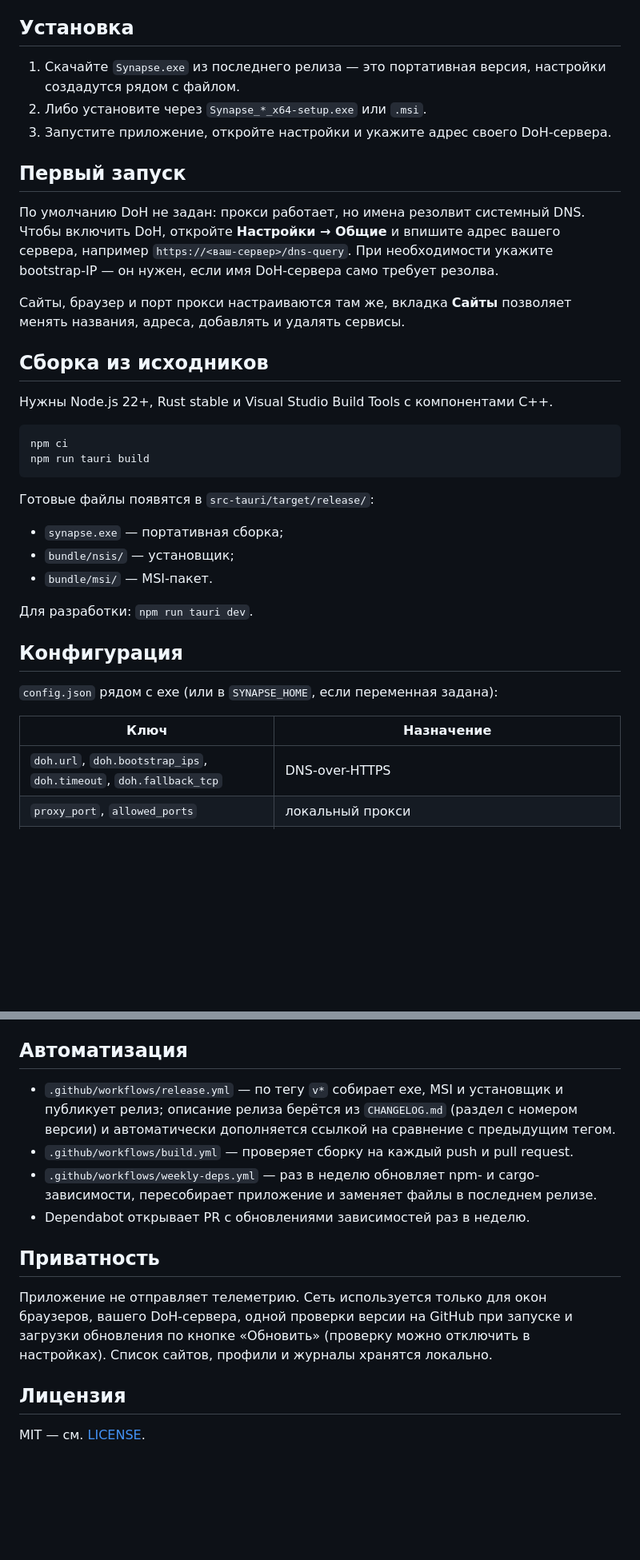
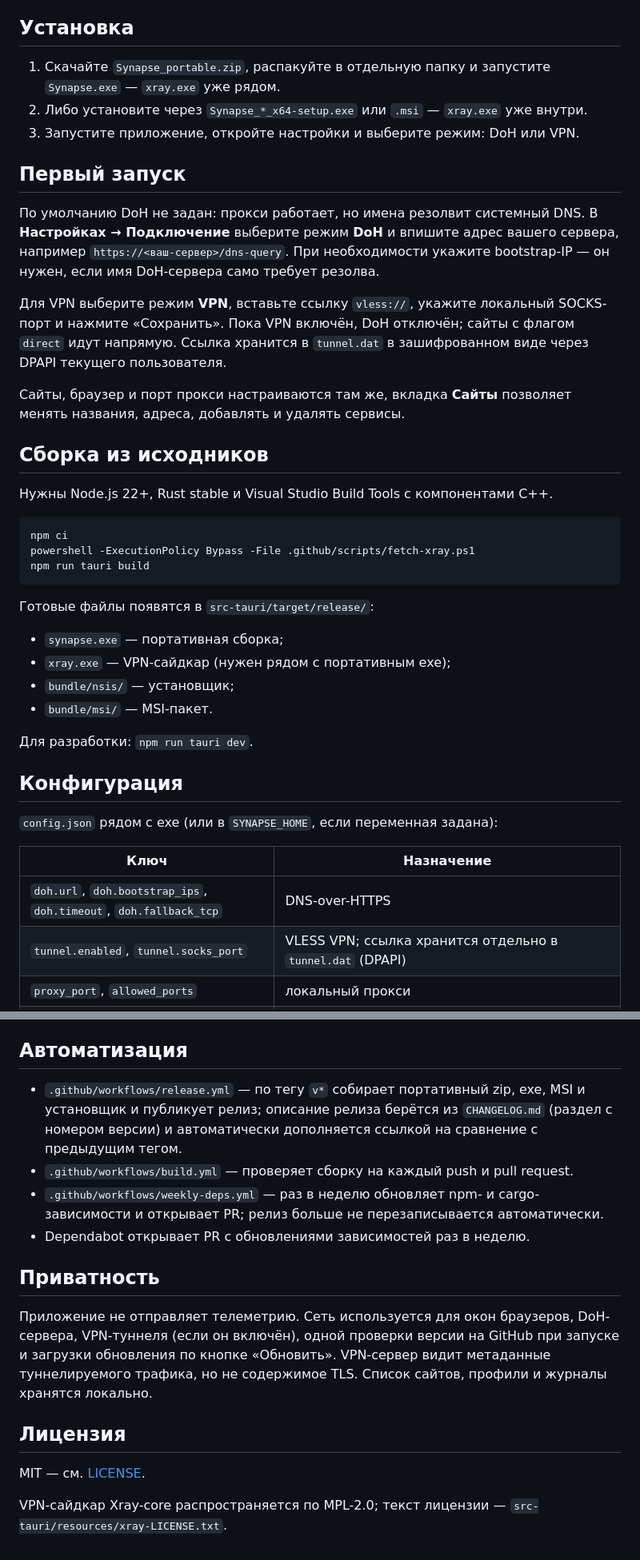
Before and after one commit to Exslayder/synapse, a Markdown page: README.md, 2 parts joined by grey strips. Shown: that part at 80% size. Drawn GitHub-style; blank space fills up the shorter version.

````diff
--- a/README.md
+++ b/README.md
@@ -26,13 +28,15 @@ Windows-приложение, которое держит Gemini, ChatGPT, Claud
 
 ## Установка
 
-1. Скачайте `Synapse.exe` из последнего релиза — это портативная версия, настройки создадутся рядом с файлом.
-2. Либо установите через `Synapse_*_x64-setup.exe` или `.msi`.
-3. Запустите приложение, откройте настройки и укажите адрес своего DoH-сервера.
+1. Скачайте `Synapse_portable.zip`, распакуйте в отдельную папку и запустите `Synapse.exe` — `xray.exe` уже рядом.
+2. Либо установите через `Synapse_*_x64-setup.exe` или `.msi` — `xray.exe` уже внутри.
+3. Запустите приложение, откройте настройки и выберите режим: DoH или VPN.
 
 ## Первый запуск
 
-По умолчанию DoH не задан: прокси работает, но имена резолвит системный DNS. Чтобы включить DoH, откройте **Настройки → Общие** и впишите адрес вашего сервера, например `https://<ваш-сервер>/dns-query`. При необходимости укажите bootstrap-IP — он нужен, если имя DoH-сервера само требует резолва.
+По умолчанию DoH не задан: прокси работает, но имена резолвит системный DNS. В **Настройках → Подключение** выберите режим **DoH** и впишите адрес вашего сервера, например `https://<ваш-сервер>/dns-query`. При необходимости укажите bootstrap-IP — он нужен, если имя DoH-сервера само требует резолва.
+
+Для VPN выберите режим **VPN**, вставьте ссылку `vless://`, укажите локальный SOCKS-порт и нажмите «Сохранить». Пока VPN включён, DoH отключён; сайты с флагом `direct` идут напрямую. Ссылка хранится в `tunnel.dat` в зашифрованном виде через DPAPI текущего пользователя.
 
 Сайты, браузер и порт прокси настраиваются там же, вкладка **Сайты** позволяет менять названия, адреса, добавлять и удалять сервисы.
 
@@ -42,12 +46,14 @@ Windows-приложение, которое держит Gemini, ChatGPT, Claud
 
 ```powershell
 npm ci
+powershell -ExecutionPolicy Bypass -File .github/scripts/fetch-xray.ps1
 npm run tauri build
 ```
 
 Готовые файлы появятся в `src-tauri/target/release/`:
 
 - `synapse.exe` — портативная сборка;
+- `xray.exe` — VPN-сайдкар (нужен рядом с портативным exe);
 - `bundle/nsis/` — установщик;
 - `bundle/msi/` — MSI-пакет.
 
@@ -60,6 +66,7 @@ npm run tauri build
 | Ключ | Назначение |
 | --- | --- |
 | `doh.url`, `doh.bootstrap_ips`, `doh.timeout`, `doh.fallback_tcp` | DNS-over-HTTPS |
+| `tunnel.enabled`, `tunnel.socks_port` | VLESS VPN; ссылка хранится отдельно в `tunnel.dat` (DPAPI) |
 | `proxy_port`, `allowed_ports` | локальный прокси |
 | `browser`, `browser_path` | выбор браузера (`auto` — системный по умолчанию, если это Chrome, Firefox, Brave, Vivaldi или Opera) |
 | `browser_width`, `browser_height` | размер окон сайтов по умолчанию |
@@ -72,15 +79,17 @@ npm run tauri build
 
 ## Автоматизация
 
-- `.github/workflows/release.yml` — по тегу `v*` собирает exe, MSI и установщик и публикует релиз; описание релиза берётся из `CHANGELOG.md` (раздел с номером версии) и автоматически дополняется ссылкой на сравнение с предыдущим тегом.
+- `.github/workflows/release.yml` — по тегу `v*` собирает портативный zip, exe, MSI и установщик и публикует релиз; описание релиза берётся из `CHANGELOG.md` (раздел с номером версии) и автоматически дополняется ссылкой на сравнение с предыдущим тегом.
 - `.github/workflows/build.yml` — проверяет сборку на каждый push и pull request.
-- `.github/workflows/weekly-deps.yml` — раз в неделю обновляет npm- и cargo-зависимости, пересобирает приложение и заменяет файлы в последнем релизе.
+- `.github/workflows/weekly-deps.yml` — раз в неделю обновляет npm- и cargo-зависимости и открывает PR; релиз больше не перезаписывается автоматически.
 - Dependabot открывает PR с обновлениями зависимостей раз в неделю.
 
 ## Приватность
 
-Приложение не отправляет телеметрию. Сеть используется только для окон браузеров, вашего DoH-сервера, одной проверки версии на GitHub при запуске и загрузки обновления по кнопке «Обновить» (проверку можно отключить в настройках). Список сайтов, профили и журналы хранятся локально.
+Приложение не отправляет телеметрию. Сеть используется для окон браузеров, DoH-сервера, VPN-туннеля (если он включён), одной проверки версии на GitHub при запуске и загрузки обновления по кнопке «Обновить». VPN-сервер видит метаданные туннелируемого трафика, но не содержимое TLS. Список сайтов, профили и журналы хранятся локально.
 
 ## Лицензия
 
 MIT — см. [LICENSE](LICENSE).
+
+VPN-сайдкар Xray-core распространяется по MPL-2.0; текст лицензии — `src-tauri/resources/xray-LICENSE.txt`.
````
Also changed, not shown: other parts of README.md (+5 -3 lines), CHANGELOG.md (+10 -0 lines), SECURITY.md (+3 -0 lines), docs/screenshot-main.png, 16 other files.
